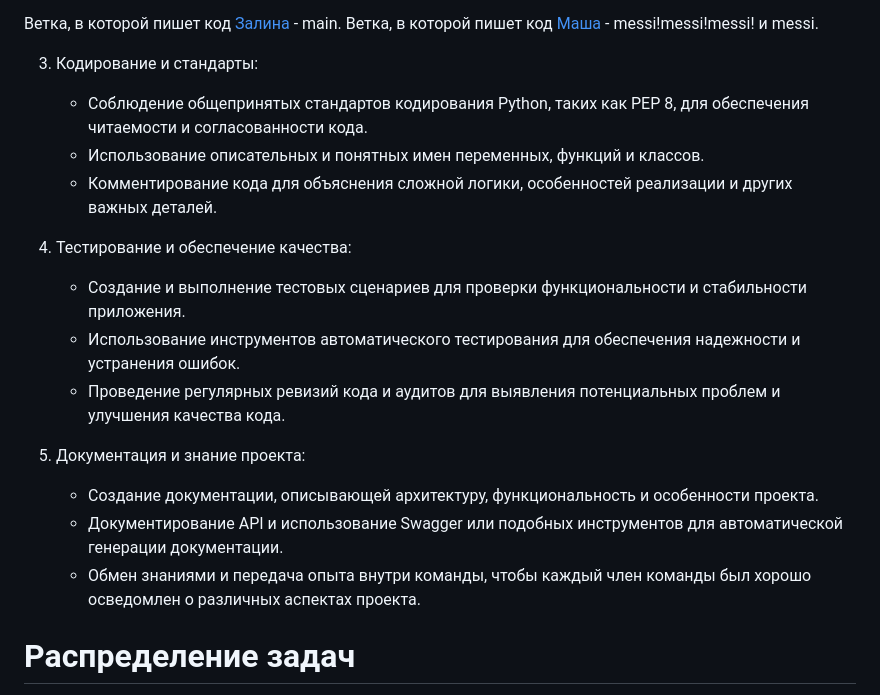
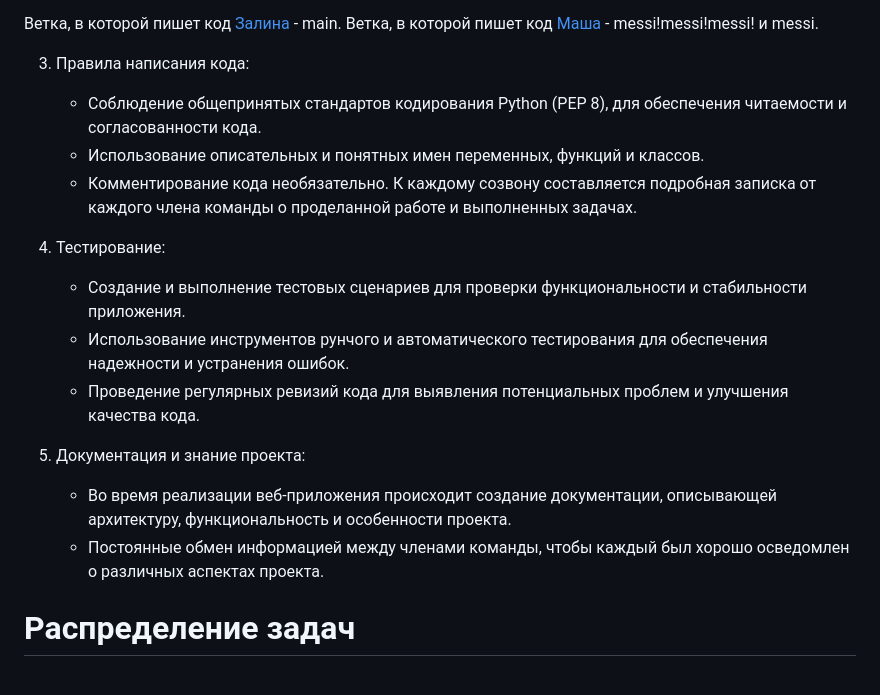
Before and after one commit to SHZalina/CP, a Markdown page: README.md, the part around the change printed below. GitHub-like rendering.

```diff
--- a/README.md
+++ b/README.md
@@ -46,20 +46,18 @@
 Ветка, в которой пишет код [Залина](https://github.com/SHZalina) - main.
 Ветка, в которой пишет код [Маша](https://github.com/bread133) - messi!messi!messi! и messi.
 
-3. Кодирование и стандарты:
-   - Соблюдение общепринятых стандартов кодирования Python, таких как PEP 8, для обеспечения читаемости и согласованности кода.
+3. Правила написания кода:
+   - Соблюдение общепринятых стандартов кодирования Python (PEP 8), для обеспечения читаемости и согласованности кода.
    - Использование описательных и понятных имен переменных, функций и классов.
-   - Комментирование кода для объяснения сложной логики, особенностей реализации и других важных деталей.
+   - Комментирование кода необязательно. К каждому созвону составляется подробная записка от каждого члена команды о проделанной работе и выполненных задачах.
 
-4. Тестирование и обеспечение качества:
+4. Тестирование:
    - Создание и выполнение тестовых сценариев для проверки функциональности и стабильности приложения.
-   - Использование инструментов автоматического тестирования для обеспечения надежности и устранения ошибок.
-   - Проведение регулярных ревизий кода и аудитов для выявления потенциальных проблем и улучшения качества кода.
+   - Использование инструментов рунчого и автоматического тестирования для обеспечения надежности и устранения ошибок.
+   - Проведение регулярных ревизий кода для выявления потенциальных проблем и улучшения качества кода.
 
 5. Документация и знание проекта:
-   - Создание документации, описывающей архитектуру, функциональность и особенности проекта.
-   - Документирование API и использование Swagger или подобных инструментов для автоматической генерации документации.
-   - Обмен знаниями и передача опыта внутри команды, чтобы каждый член команды был хорошо осведомлен о различных аспектах проекта.
-
+   - Во время реализации веб-приложения происходит создание документации, описывающей архитектуру, функциональность и особенности проекта.
+   - Постоянные обмен информацией между членами команды, чтобы каждый был хорошо осведомлен о различных аспектах проекта.
 
 # Распределение задач
```
Also changed, not shown: other parts of README.md (+2 -2 lines).
